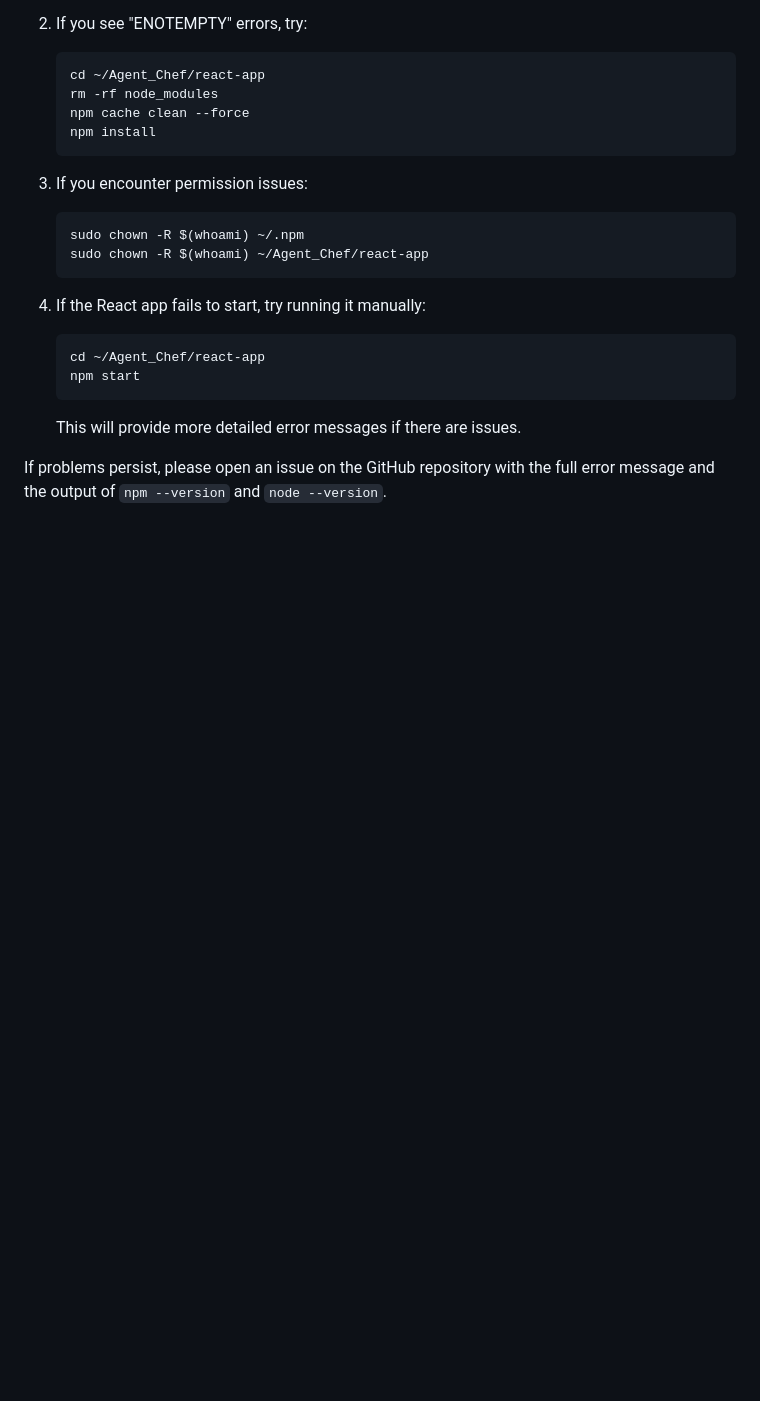
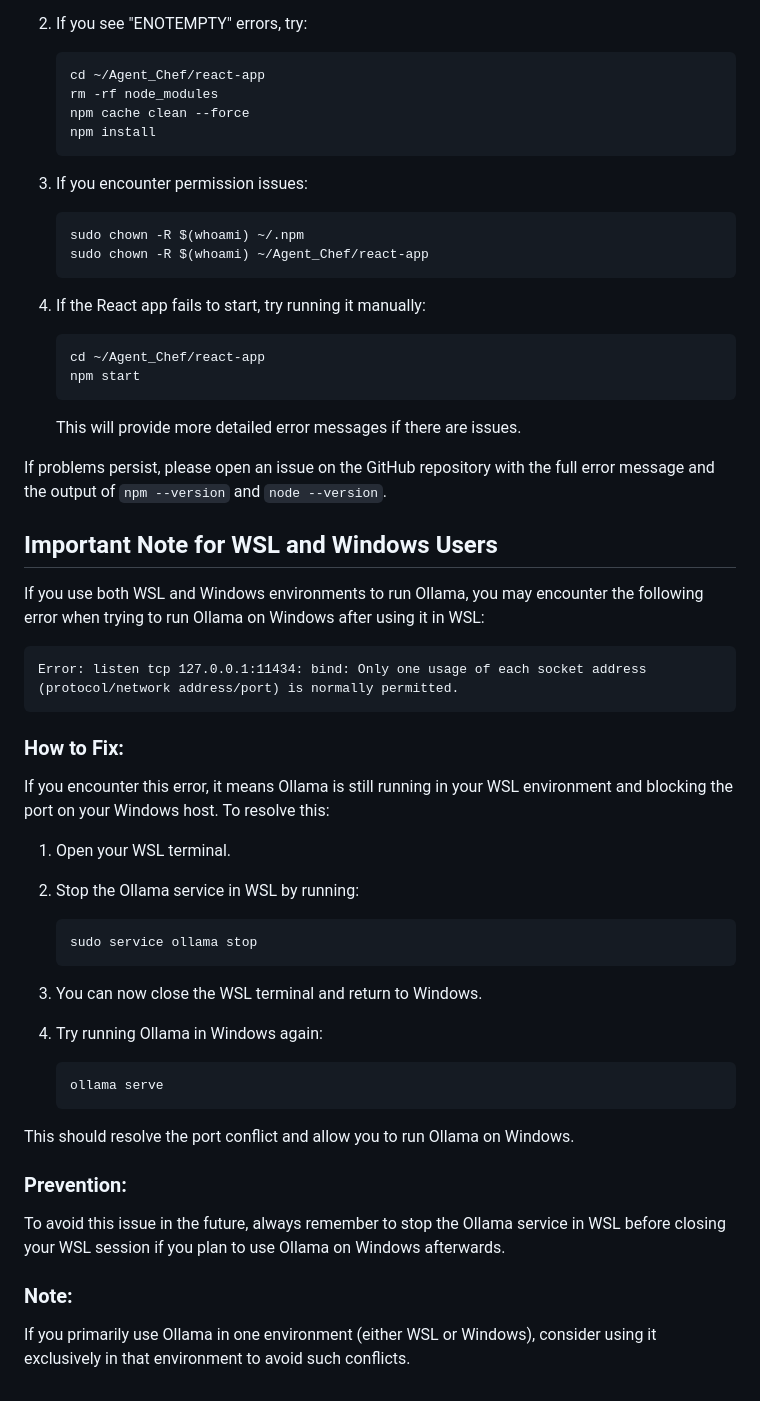
Before and after one commit to Leoleojames1/Agent_Chef, a Markdown page: README.md, the part around the change. Drawn GitHub-style; blank space fills up the shorter version.

````diff
--- a/README.md
+++ b/README.md
@@ -199,3 +199,41 @@ If you encounter issues with the React app:
    This will provide more detailed error messages if there are issues.
 
 If problems persist, please open an issue on the GitHub repository with the full error message and the output of `npm --version` and `node --version`.
+
+## Important Note for WSL and Windows Users
+
+If you use both WSL and Windows environments to run Ollama, you may encounter the following error when trying to run Ollama on Windows after using it in WSL:
+
+```
+Error: listen tcp 127.0.0.1:11434: bind: Only one usage of each socket address (protocol/network address/port) is normally permitted.
+```
+
+### How to Fix:
+
+If you encounter this error, it means Ollama is still running in your WSL environment and blocking the port on your Windows host. To resolve this:
+
+1. Open your WSL terminal.
+
+2. Stop the Ollama service in WSL by running:
+
+   ```bash
+   sudo service ollama stop
+   ```
+
+3. You can now close the WSL terminal and return to Windows.
+
+4. Try running Ollama in Windows again:
+
+   ```
+   ollama serve
+   ```
+
+This should resolve the port conflict and allow you to run Ollama on Windows.
+
+### Prevention:
+
+To avoid this issue in the future, always remember to stop the Ollama service in WSL before closing your WSL session if you plan to use Ollama on Windows afterwards.
+
+### Note:
+
+If you primarily use Ollama in one environment (either WSL or Windows), consider using it exclusively in that environment to avoid such conflicts.
````
